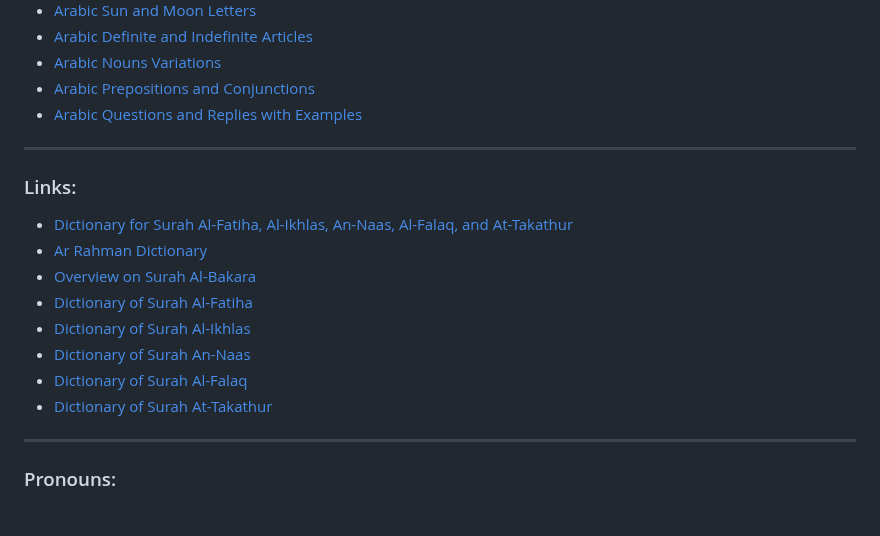
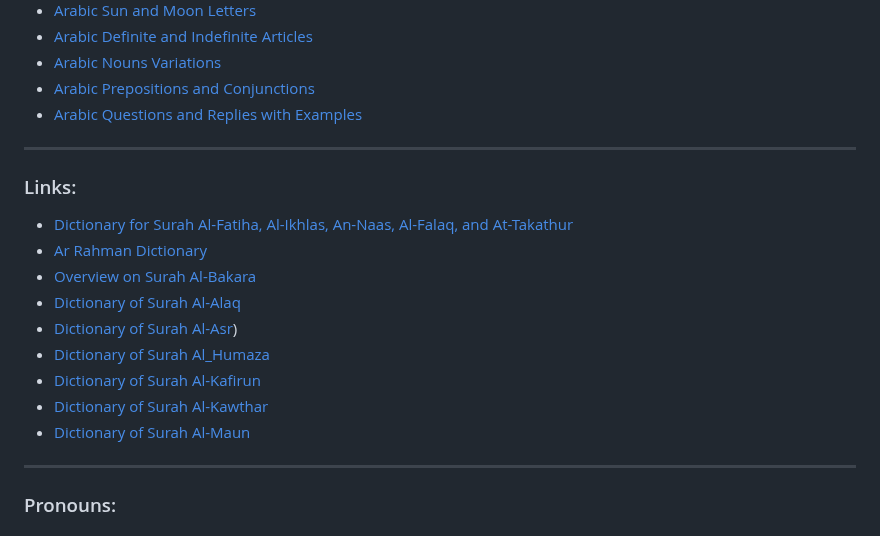
Before and after one commit to smaruf/python-study, a Markdown page: src/learning-arabic/README.md, the part around the change. Drawn GitHub-style.

```diff
--- a/src/learning-arabic/README.md
+++ b/src/learning-arabic/README.md
@@ -20,15 +20,17 @@ Breakdown:
 - [Arabic Prepositions and Conjunctions](#arabic-prepositions-and-conjunctions)
 - [Arabic Questions and Replies with Examples](#arabic-questions-and-replies-with-examples)
 ---
+
 ### Links:
    - [Dictionary for Surah Al-Fatiha, Al-Ikhlas, An-Naas, Al-Falaq, and At-Takathur](https://github.com/smaruf/python-study/blob/main/src/learning-arabic/dictionary_fatiha_ahad_naas_falaq_taqasur.md)
    - [Ar Rahman Dictionary](https://github.com/smaruf/python-study/blob/main/src/learning-arabic/Ar_Rahman_dictionary.md)
    - [Overview on Surah Al-Bakara](https://github.com/smaruf/python-study/blob/main/src/learning-arabic/overview_on_surah_bakara.md)
-   - [Dictionary of Surah Al-Fatiha](https://github.com/smaruf/python-study/blob/main/src/learning-arabic/dictionary_fatiha.md)
-   - [Dictionary of Surah Al-Ikhlas](https://github.com/smaruf/python-study/blob/main/src/learning-arabic/dictionary_ikhlas.md)
-   - [Dictionary of Surah An-Naas](https://github.com/smaruf/python-study/blob/main/src/learning-arabic/dictionary_naas.md)
-   - [Dictionary of Surah Al-Falaq](https://github.com/smaruf/python-study/blob/main/src/learning-arabic/dictionary_falaq.md)
-   - [Dictionary of Surah At-Takathur](https://github.com/smaruf/python-study/blob/main/src/learning-arabic/dictionary_takathur.md)
+   - [Dictionary of Surah Al-Alaq](https://github.com/smaruf/python-study/blob/main/src/learning-arabic/Surah_Al_Alaq_Dictionary.md)
+   - [Dictionary of Surah Al-Asr](https://github.com/smaruf/python-study/blob/main/src/learning-arabic/Surah_Al_Asr_Dictionary.md))
+   - [Dictionary of Surah Al_Humaza](https://github.com/smaruf/python-study/blob/main/src/learning-arabic/Surah_Al_Humaza_Dictionary.md)
+   - [Dictionary of Surah Al-Kafirun](https://github.com/smaruf/python-study/blob/main/src/learning-arabic/Surah_Al_Kafirun_Dictionary.md)
+   - [Dictionary of Surah Al-Kawthar](https://github.com/smaruf/python-study/blob/main/src/learning-arabic/Surah_Al_Kawthar_Dictionary.md)
+   - [Dictionary of Surah Al-Maun](https://github.com/smaruf/python-study/blob/main/src/learning-arabic/Surah_Al_Maun_Dictionary.md)
 
 
 ---
```
